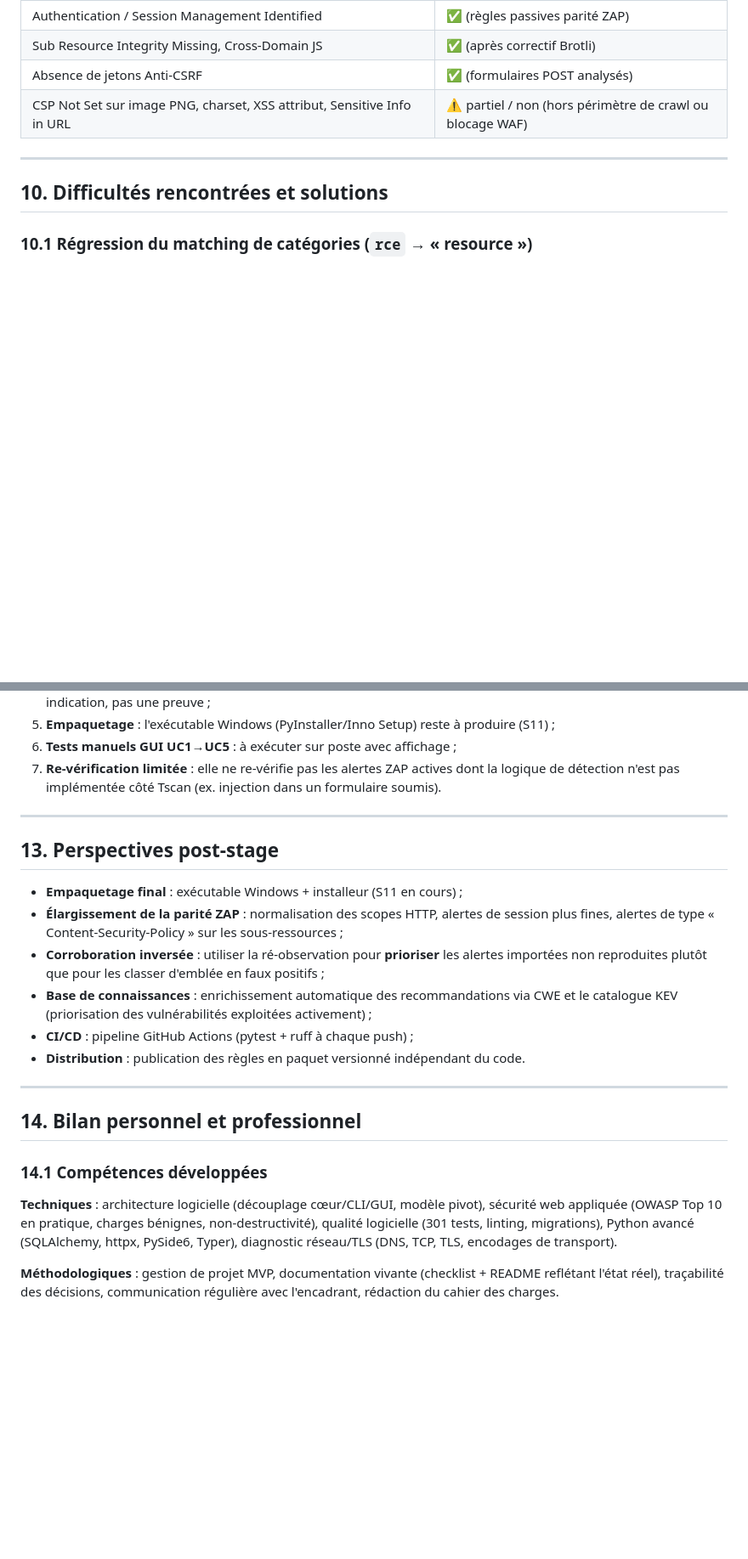
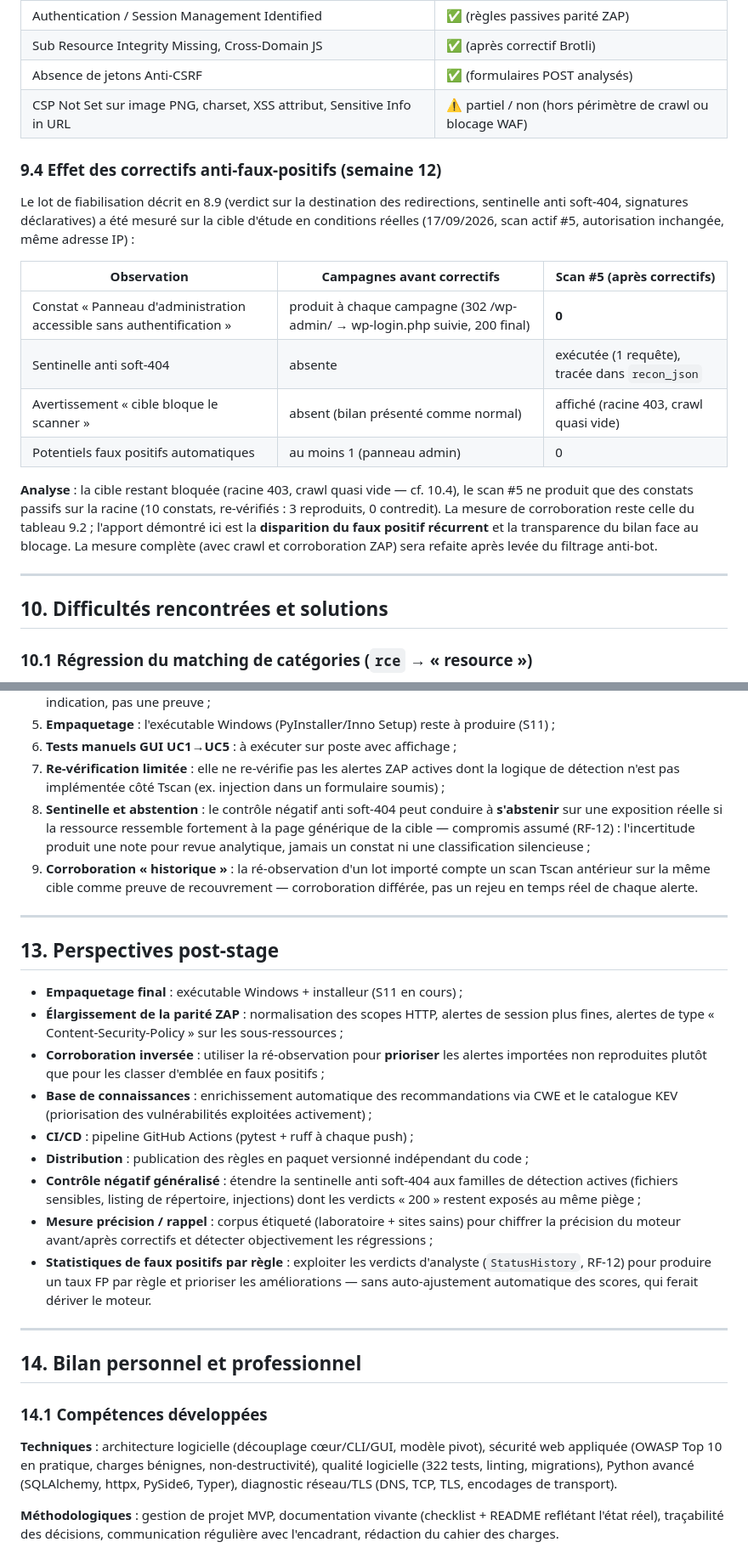
Before and after one commit to Takou237/tscan2, a Markdown page: docs/rapport_de_stage.md, 2 parts joined by grey strips. Shown at 85% size. Rendered like a GitHub page; blank space fills up the shorter version.

Commit message:
docs(rapport): mesure 9.4 anti-faux-positifs, limites & perspectives à jour
Nouvelle sous-section 9.4 : effet des correctifs mesuré en conditions
réelles (scan #5, FP admin disparu, sentinelle tracée, avertissement de
blocage affiché). Limites 12 (sentinelle = abstention possible,
corroboration historique) et perspectives 13 (contrôle négatif
généralisé, précision/rappel, stats FP par règle) complétées ;
indicateurs de tests mis à jour (322).

🤖 Generated with Codebuff
Co-Authored-By: Codebuff <noreply@codebuff.com>

```diff
--- a/docs/rapport_de_stage.md
+++ b/docs/rapport_de_stage.md
@@ -483,6 +484,26 @@ migration de données vérifiée sur la base réelle.
 | Sub Resource Integrity Missing, Cross-Domain JS | ✅ (après correctif Brotli) |
 | Absence de jetons Anti-CSRF | ✅ (formulaires POST analysés) |
 | CSP Not Set sur image PNG, charset, XSS attribut, Sensitive Info in URL | ⚠️ partiel / non (hors périmètre de crawl ou blocage WAF) |
+
+### 9.4 Effet des correctifs anti-faux-positifs (semaine 12)
+
+Le lot de fiabilisation décrit en 8.9 (verdict sur la destination des redirections,
+sentinelle anti soft-404, signatures déclaratives) a été mesuré sur la cible d'étude en
+conditions réelles (17/09/2026, scan actif #5, autorisation inchangée, même adresse IP) :
+
+| Observation | Campagnes avant correctifs | Scan #5 (après correctifs) |
+|---|---|---|
+| Constat « Panneau d'administration accessible sans authentification » | produit à chaque campagne (302 /wp-admin/ → wp-login.php suivie, 200 final) | **0** |
+| Sentinelle anti soft-404 | absente | exécutée (1 requête), tracée dans `recon_json` |
+| Avertissement « cible bloque le scanner » | absent (bilan présenté comme normal) | affiché (racine 403, crawl quasi vide) |
+| Potentiels faux positifs automatiques | au moins 1 (panneau admin) | 0 |
+
+**Analyse** : la cible restant bloquée (racine 403, crawl quasi vide — cf. 10.4), le scan #5
+ne produit que des constats passifs sur la racine (10 constats, re-vérifiés : 3 reproduits,
+0 contredit). La mesure de corroboration reste celle du tableau 9.2 ; l'apport démontré ici
+est la **disparition du faux positif récurrent** et la transparence du bilan face au
+blocage. La mesure complète (avec crawl et corroboration ZAP) sera refaite après levée du
+filtrage anti-bot.
 
 ---
 
@@ -569,7 +590,14 @@ des charges) :
 6. **Tests manuels GUI UC1→UC5** : à exécuter sur poste avec affichage ;
 7. **Re-vérification limitée** : elle ne re-vérifie pas les alertes ZAP actives dont la
    logique de détection n'est pas implémentée côté Tscan (ex. injection dans un
-   formulaire soumis).
+   formulaire soumis) ;
+8. **Sentinelle et abstention** : le contrôle négatif anti soft-404 peut conduire à
+   **s'abstenir** sur une exposition réelle si la ressource ressemble fortement à la page
+   générique de la cible — compromis assumé (RF-12) : l'incertitude produit une note pour
+   revue analytique, jamais un constat ni une classification silencieuse ;
+9. **Corroboration « historique »** : la ré-observation d'un lot importé compte un scan
+   Tscan antérieur sur la même cible comme preuve de recouvrement — corroboration différée,
+   pas un rejeu en temps réel de chaque alerte.
 
 ---
 
@@ -583,7 +611,16 @@ des charges) :
 - **Base de connaissances** : enrichissement automatique des recommandations via CWE et
   le catalogue KEV (priorisation des vulnérabilités exploitées activement) ;
 - **CI/CD** : pipeline GitHub Actions (pytest + ruff à chaque push) ;
-- **Distribution** : publication des règles en paquet versionné indépendant du code.
+- **Distribution** : publication des règles en paquet versionné indépendant du code ;
+- **Contrôle négatif généralisé** : étendre la sentinelle anti soft-404 aux familles de
+  détection actives (fichiers sensibles, listing de répertoire, injections) dont les
+  verdicts « 200 » restent exposés au même piège ;
+- **Mesure précision / rappel** : corpus étiqueté (laboratoire + sites sains) pour chiffrer
+  la précision du moteur avant/après correctifs et détecter objectivement les régressions ;
+- **Statistiques de faux positifs par règle** : exploiter les verdicts d'analyste
+  (`StatusHistory`, RF-12) pour produire un taux FP par règle et prioriser les
+  améliorations — sans auto-ajustement automatique des scores, qui ferait dériver le
+  moteur.
 
 ---
 
@@ -593,7 +630,7 @@ des charges) :
 
 **Techniques** : architecture logicielle (découplage cœur/CLI/GUI, modèle pivot), sécurité
 web appliquée (OWASP Top 10 en pratique, charges bénignes, non-destructivité), qualité
-logicielle (301 tests, linting, migrations), Python avancé (SQLAlchemy, httpx, PySide6,
+logicielle (322 tests, linting, migrations), Python avancé (SQLAlchemy, httpx, PySide6,
 Typer), diagnostic réseau/TLS (DNS, TCP, TLS, encodages de transport).
 
 **Méthodologiques** : gestion de projet MVP, documentation vivante (checklist + README
```
Also changed, not shown: other parts of docs/rapport_de_stage.md (+7 -6 lines).
